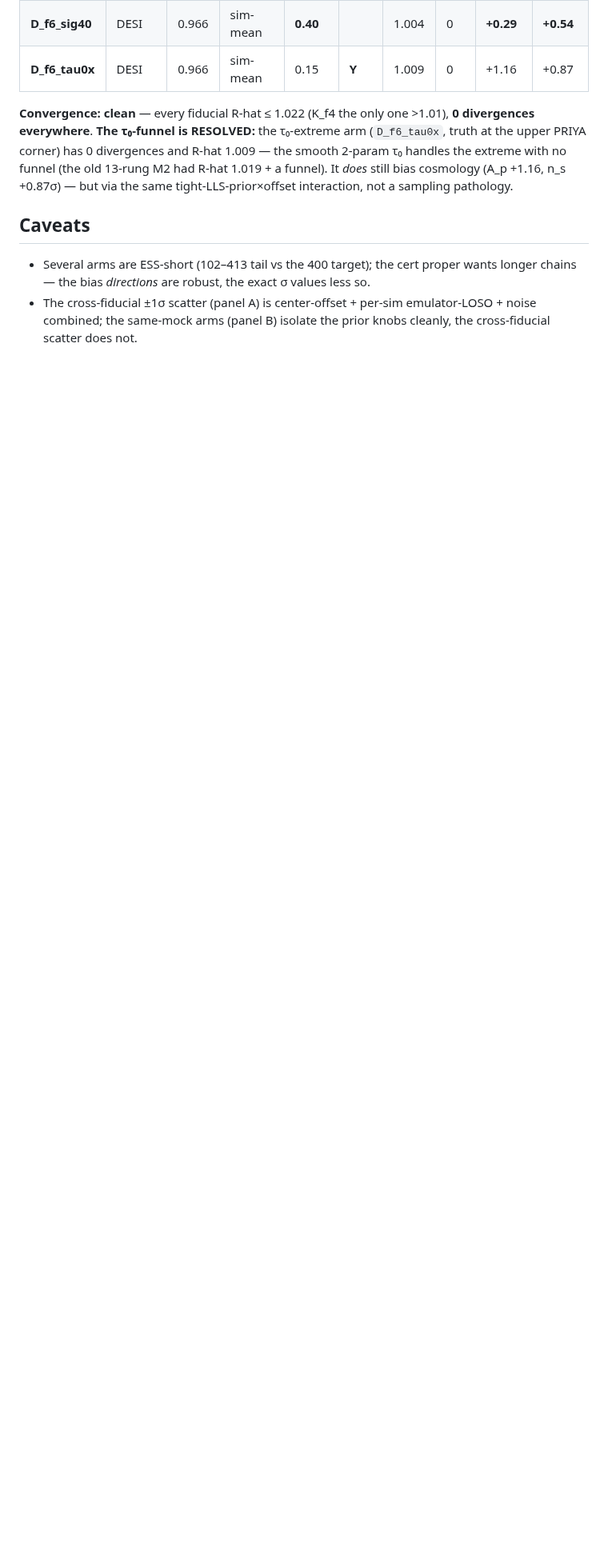
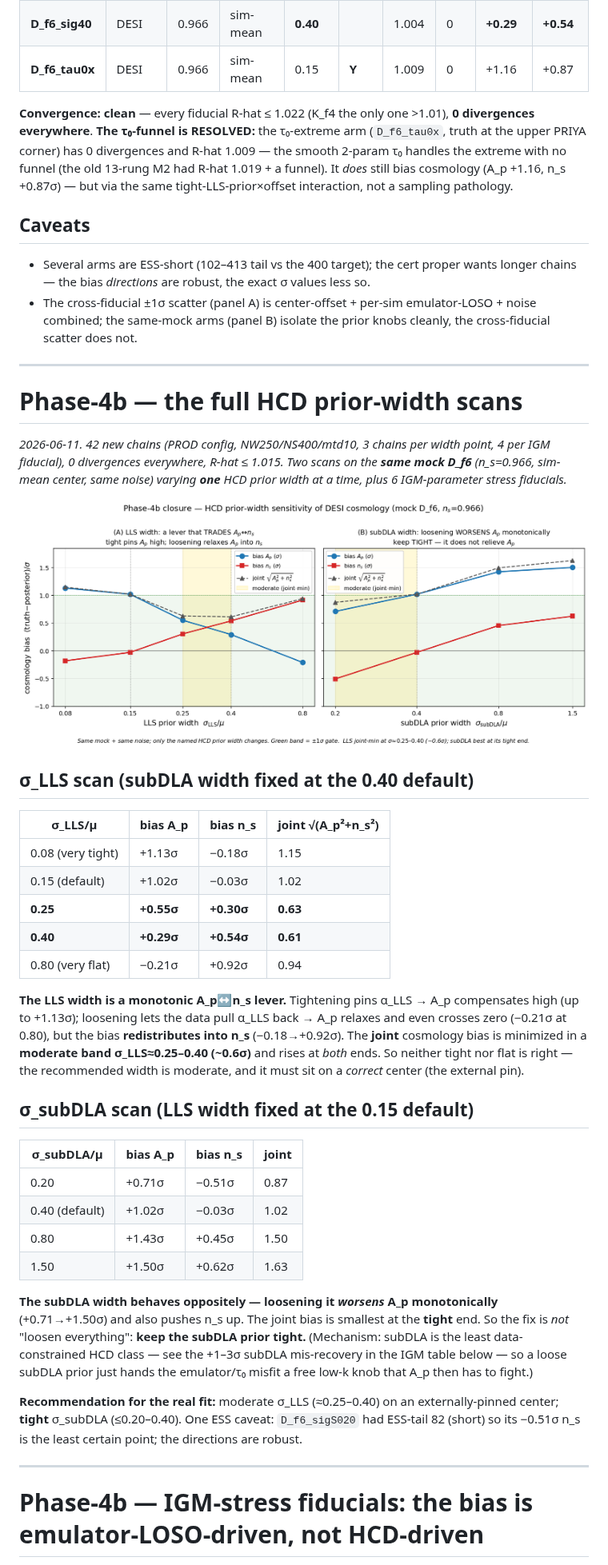
Before and after one commit to jibanCat/hcd_priya, a Markdown page: docs/superpowers/2026-06-10-headline-lls-prior-center-Ap.md, the part around one of its changes. Shown at 80% size. Rendered like a GitHub page; pictures changed too: figures/analysis/05_likelihood/p4b_hcd_width_scans.png (added); blank space fills up the shorter version.

```diff
--- a/docs/superpowers/2026-06-10-headline-lls-prior-center-Ap.md
+++ b/docs/superpowers/2026-06-10-headline-lls-prior-center-Ap.md
@@ -104,3 +104,53 @@ tight-LLS-prior×offset interaction, not a sampling pathology.
   bias *directions* are robust, the exact σ values less so.
 - The cross-fiducial ±1σ scatter (panel A) is center-offset + per-sim emulator-LOSO + noise combined; the
   same-mock arms (panel B) isolate the prior knobs cleanly, the cross-fiducial scatter does not.
+
+---
+
+# Phase-4b — the full HCD prior-width scans
+
+*2026-06-11. 42 new chains (PROD config, NW250/NS400/mtd10, 3 chains per width point, 4 per IGM fiducial),
+0 divergences everywhere, R-hat ≤ 1.015. Two scans on the **same mock D_f6** (n_s=0.966, sim-mean center,
+same noise) varying **one** HCD prior width at a time, plus 6 IGM-parameter stress fiducials.*
+
+![HCD prior-width scans](../../figures/analysis/05_likelihood/p4b_hcd_width_scans.png)
+
+## σ_LLS scan (subDLA width fixed at the 0.40 default)
+
+| σ_LLS/μ | bias A_p | bias n_s | joint √(A_p²+n_s²) |
+|---|---|---|---|
+| 0.08 (very tight) | +1.13σ | −0.18σ | 1.15 |
+| 0.15 (default) | +1.02σ | −0.03σ | 1.02 |
+| **0.25** | **+0.55σ** | **+0.30σ** | **0.63** |
+| **0.40** | **+0.29σ** | **+0.54σ** | **0.61** |
+| 0.80 (very flat) | −0.21σ | +0.92σ | 0.94 |
+
+**The LLS width is a monotonic A_p↔n_s lever.** Tightening pins α_LLS → A_p compensates high (up to +1.13σ);
+loosening lets the data pull α_LLS back → A_p relaxes and even crosses zero (−0.21σ at 0.80), but the bias
+**redistributes into n_s** (−0.18→+0.92σ). The **joint** cosmology bias is minimized in a **moderate band
+σ_LLS≈0.25–0.40 (~0.6σ)** and rises at *both* ends. So neither tight nor flat is right — the recommended
+width is moderate, and it must sit on a *correct* center (the external pin).
+
+## σ_subDLA scan (LLS width fixed at the 0.15 default)
+
+| σ_subDLA/μ | bias A_p | bias n_s | joint |
+|---|---|---|---|
+| 0.20 | +0.71σ | −0.51σ | 0.87 |
+| 0.40 (default) | +1.02σ | −0.03σ | 1.02 |
+| 0.80 | +1.43σ | +0.45σ | 1.50 |
+| 1.50 | +1.50σ | +0.62σ | 1.63 |
+
+**The subDLA width behaves oppositely — loosening it *worsens* A_p monotonically** (+0.71→+1.50σ) and also
+pushes n_s up. The joint bias is smallest at the **tight** end. So the fix is *not* "loosen everything":
+**keep the subDLA prior tight.** (Mechanism: subDLA is the least data-constrained HCD class — see the
++1–3σ subDLA mis-recovery in the IGM table below — so a loose subDLA prior just hands the emulator/τ₀
+misfit a free low-k knob that A_p then has to fight.)
+
+**Recommendation for the real fit:** moderate σ_LLS (≈0.25–0.40) on an externally-pinned center; **tight**
+σ_subDLA (≤0.20–0.40). One ESS caveat: `D_f6_sigS020` had ESS-tail 82 (short) so its −0.51σ n_s is the
+least certain point; the directions are robust.
+
+---
+
+# Phase-4b — IGM-stress fiducials: the bias is emulator-LOSO-driven, not HCD-driven
+
```
Also changed, not shown: other parts of docs/superpowers/2026-06-10-headline-lls-prior-center-Ap.md (+44 -3 lines), figures/analysis/05_likelihood/p4b_igm_hcd_sensitivity.png (added), 1 other file.
